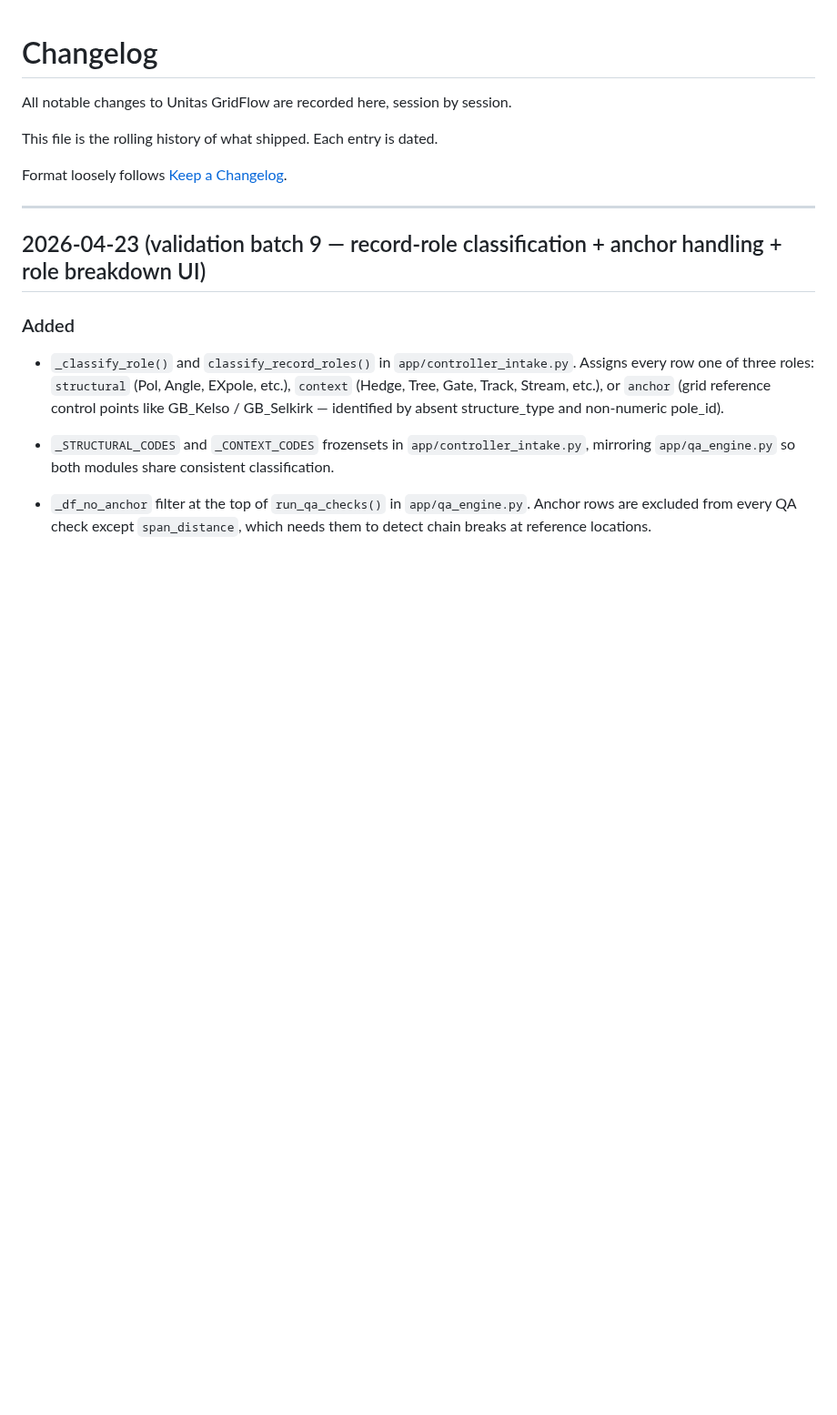
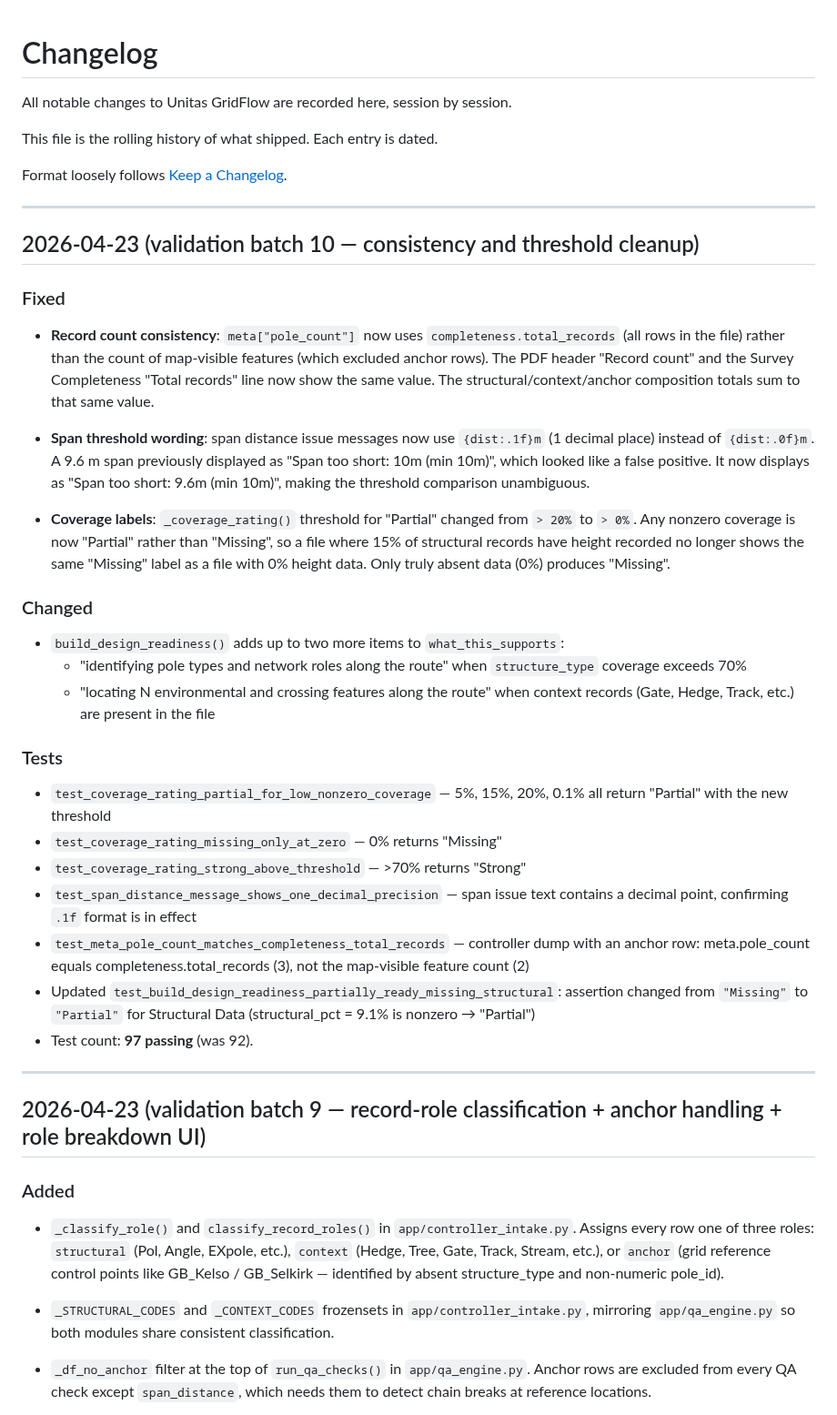
Before and after one commit to NoelyC123/Unitas-GridFlow, a Markdown page: CHANGELOG.md, the part around the change. Shown at 91% size. GitHub-like rendering; blank space fills up the shorter version.

Commit message:
docs: update CHANGELOG, README, and current state for batch 10
- CHANGELOG: batch 10 entry covering record count fix, span decimal precision,
  coverage label fix, what_this_supports additions, and 5 new tests
- README: add batch 10 summary; update test count to 97
- AI_CONTROL/01_CURRENT_STATE.md: update test count to 97

Co-Authored-By: Claude Sonnet 4.6 <noreply@anthropic.com>

```diff
--- a/CHANGELOG.md
+++ b/CHANGELOG.md
@@ -5,6 +5,54 @@ All notable changes to Unitas GridFlow are recorded here, session by session.
 This file is the rolling history of what shipped. Each entry is dated.
 
 Format loosely follows [Keep a Changelog](https://keepachangelog.com/).
+
+---
+
+## 2026-04-23 (validation batch 10 — consistency and threshold cleanup)
+
+### Fixed
+
+- **Record count consistency**: `meta["pole_count"]` now uses
+  `completeness.total_records` (all rows in the file) rather than the count of
+  map-visible features (which excluded anchor rows). The PDF header "Record
+  count" and the Survey Completeness "Total records" line now show the same value.
+  The structural/context/anchor composition totals sum to that same value.
+
+- **Span threshold wording**: span distance issue messages now use `{dist:.1f}m`
+  (1 decimal place) instead of `{dist:.0f}m`. A 9.6 m span previously displayed
+  as "Span too short: 10m (min 10m)", which looked like a false positive. It now
+  displays as "Span too short: 9.6m (min 10m)", making the threshold comparison
+  unambiguous.
+
+- **Coverage labels**: `_coverage_rating()` threshold for "Partial" changed from
+  `> 20%` to `> 0%`. Any nonzero coverage is now "Partial" rather than "Missing",
+  so a file where 15% of structural records have height recorded no longer shows
+  the same "Missing" label as a file with 0% height data. Only truly absent data
+  (0%) produces "Missing".
+
+### Changed
+
+- `build_design_readiness()` adds up to two more items to `what_this_supports`:
+  - "identifying pole types and network roles along the route" when
+    `structure_type` coverage exceeds 70%
+  - "locating N environmental and crossing features along the route" when
+    context records (Gate, Hedge, Track, etc.) are present in the file
+
+### Tests
+
+- `test_coverage_rating_partial_for_low_nonzero_coverage` — 5%, 15%, 20%, 0.1%
+  all return "Partial" with the new threshold
+- `test_coverage_rating_missing_only_at_zero` — 0% returns "Missing"
+- `test_coverage_rating_strong_above_threshold` — >70% returns "Strong"
+- `test_span_distance_message_shows_one_decimal_precision` — span issue text
+  contains a decimal point, confirming `.1f` format is in effect
+- `test_meta_pole_count_matches_completeness_total_records` — controller dump
+  with an anchor row: meta.pole_count equals completeness.total_records (3),
+  not the map-visible feature count (2)
+- Updated `test_build_design_readiness_partially_ready_missing_structural`:
+  assertion changed from `"Missing"` to `"Partial"` for Structural Data
+  (structural_pct = 9.1% is nonzero → "Partial")
+- Test count: **97 passing** (was 92).
 
 ---
 
```
Also changed, not shown: AI_CONTROL/01_CURRENT_STATE.md (+2 -2 lines), README.md (+2 -1 lines).
